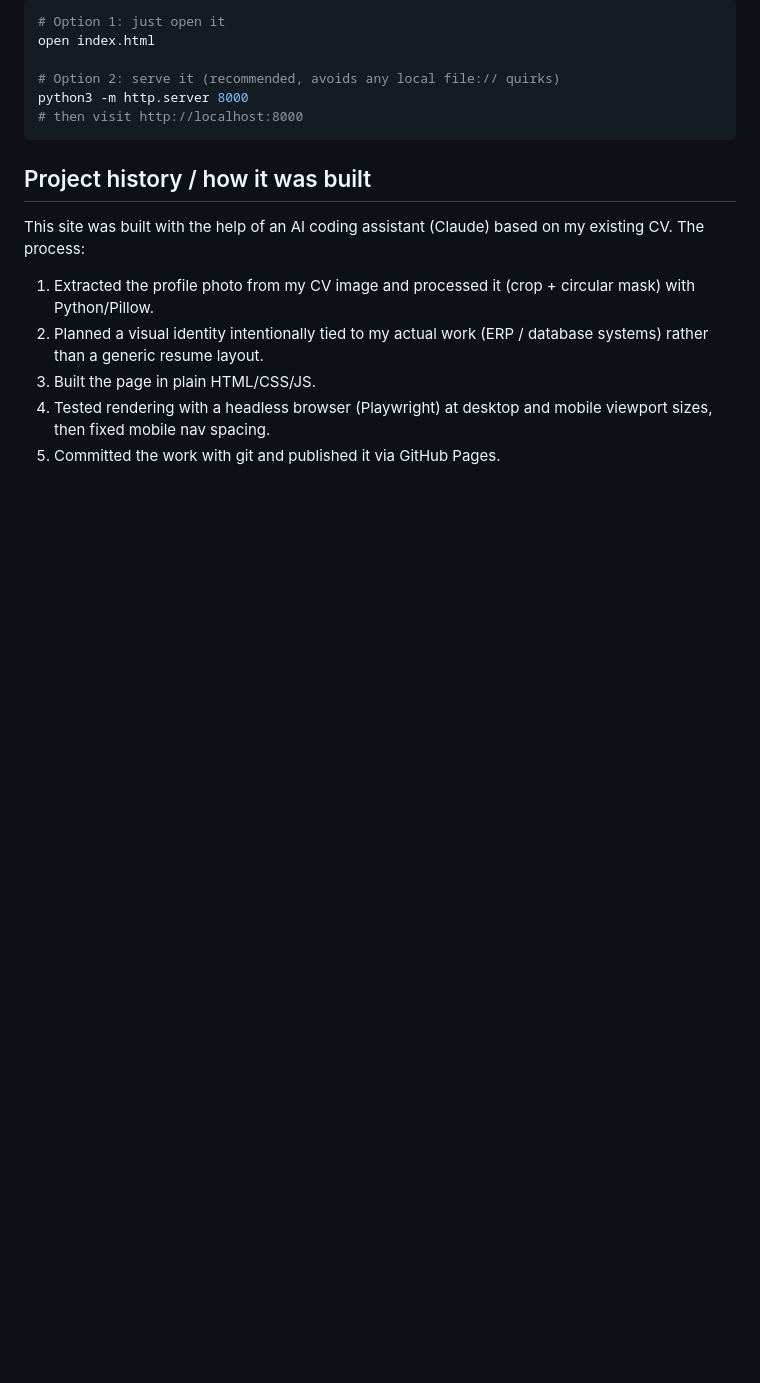
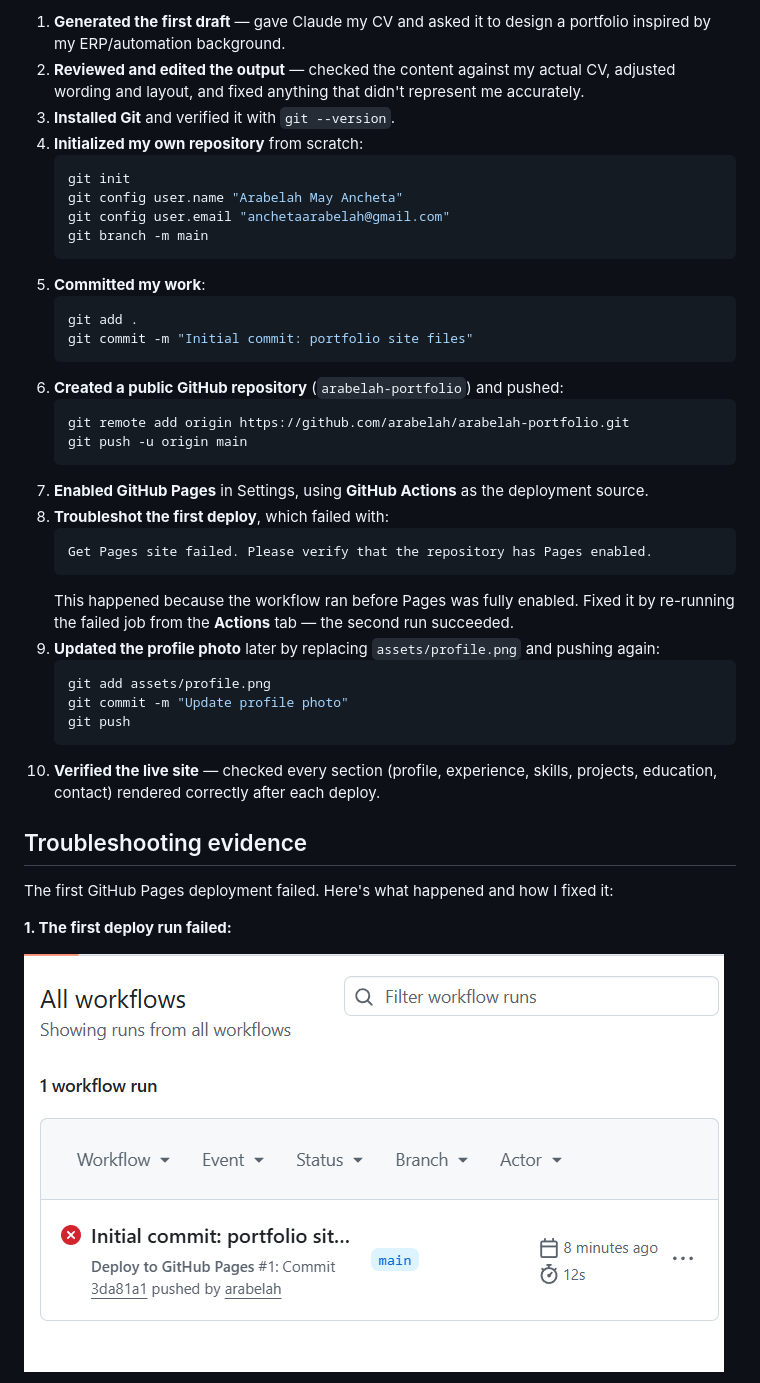
Before and after one commit to arabelah/arabelah-portfolio, a Markdown page: README.md, the part around the change printed below. Drawn GitHub-style; pictures changed too: screenshots/01-deploy-failed.png (added); blank space fills up the shorter version.

Commit message:
Update README with build process and troubleshooting screenshots; fix experience date

````diff
--- a/README.md
+++ b/README.md
@@ -47,24 +52,53 @@ No build tools required. Either:
 
-```bash
-# Option 1: just open it
-open index.html
+1. **Generated the first draft** — gave Claude my CV and asked it to design
+   a portfolio inspired by my ERP/automation background.
+2. **Reviewed and edited the output** — checked the content against my
+   actual CV, adjusted wording and layout, and fixed anything that didn't
+   represent me accurately.
+3. **Installed Git** and verified it with `git --version`.
+4. **Initialized my own repository** from scratch:
+   ```bash
+   git init
+   git config user.name "Arabelah May Ancheta"
+   git config user.email "anchetaarabelah@gmail.com"
+   git branch -m main
+   ```
+5. **Committed my work**:
+   ```bash
+   git add .
+   git commit -m "Initial commit: portfolio site files"
+   ```
+6. **Created a public GitHub repository** (`arabelah-portfolio`) and pushed:
+   ```bash
+   git remote add origin https://github.com/arabelah/arabelah-portfolio.git
+   git push -u origin main
+   ```
+7. **Enabled GitHub Pages** in Settings, using **GitHub Actions** as the
+   deployment source.
+8. **Troubleshot the first deploy**, which failed with:
+   ```
+   Get Pages site failed. Please verify that the repository has Pages enabled.
+   ```
+   This happened because the workflow ran before Pages was fully enabled.
+   Fixed it by re-running the failed job from the **Actions** tab — the
+   second run succeeded.
+9. **Updated the profile photo** later by replacing `assets/profile.png`
+   and pushing again:
+   ```bash
+   git add assets/profile.png
+   git commit -m "Update profile photo"
+   git push
+   ```
+10. **Verified the live site** — checked every section (profile, experience,
+    skills, projects, education, contact) rendered correctly after each
+    deploy.
 
-# Option 2: serve it (recommended, avoids any local file:// quirks)
-python3 -m http.server 8000
-# then visit http://localhost:8000
-```
+## Troubleshooting evidence
 
-## Project history / how it was built
+The first GitHub Pages deployment failed. Here's what happened and how I
+fixed it:
 
-This site was built with the help of an AI coding assistant (Claude) based
-on my existing CV. The process:
+**1. The first deploy run failed:**
 
-1. Extracted the profile photo from my CV image and processed it (crop +
-   circular mask) with Python/Pillow.
-2. Planned a visual identity intentionally tied to my actual work (ERP /
-   database systems) rather than a generic resume layout.
-3. Built the page in plain HTML/CSS/JS.
-4. Tested rendering with a headless browser (Playwright) at desktop and
-   mobile viewport sizes, then fixed mobile nav spacing.
-5. Committed the work with git and published it via GitHub Pages.
+![Failed deploy run](screenshots/01-deploy-failed.png)
 
````
Also changed, not shown: other parts of README.md (+61 -38 lines), screenshots/02-error-detail.png (added), screenshots/03-rerun-success.png (added), screenshots/04-live-site.png (added), screenshots/05-deployments-history.png (added), screenshots/06-editing-code-vscode.png (added), 1 other file.
